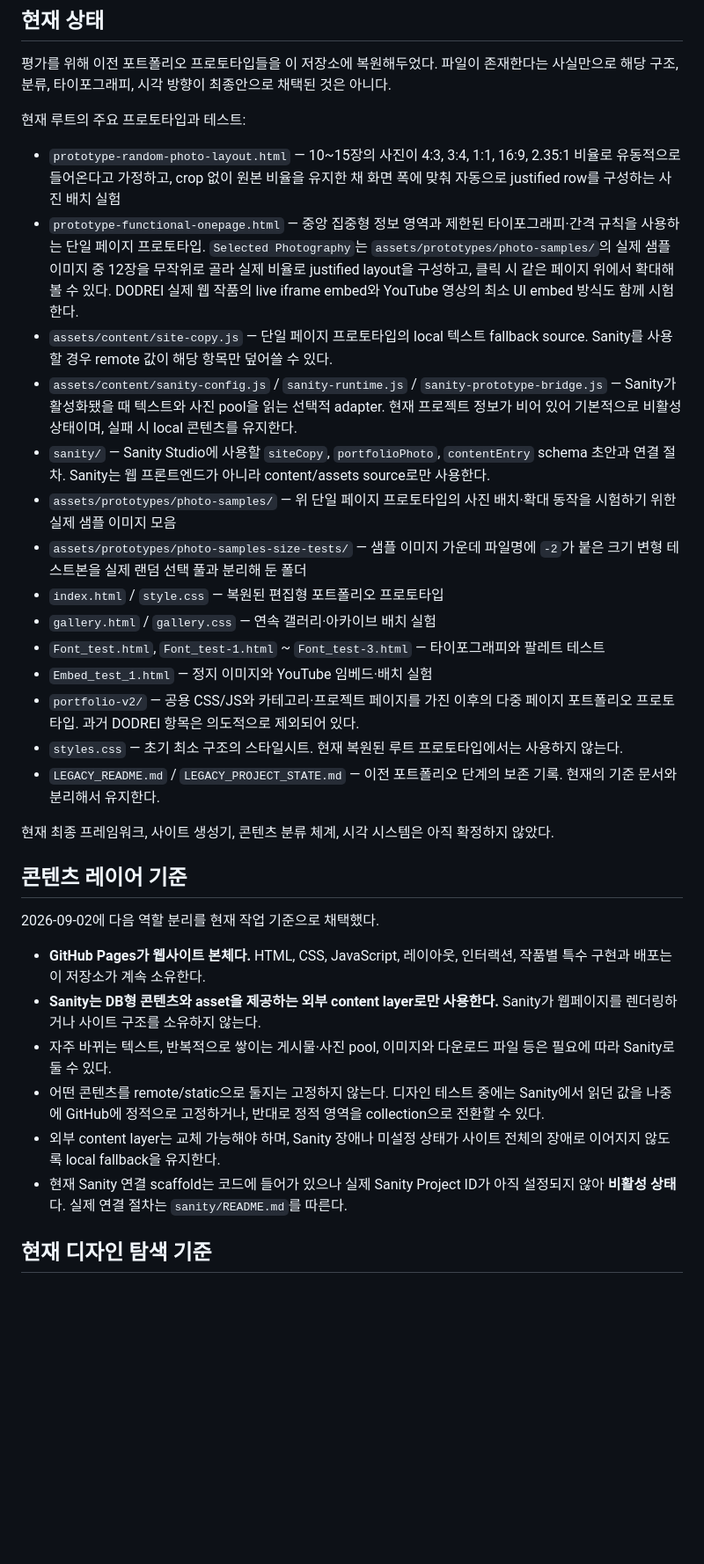
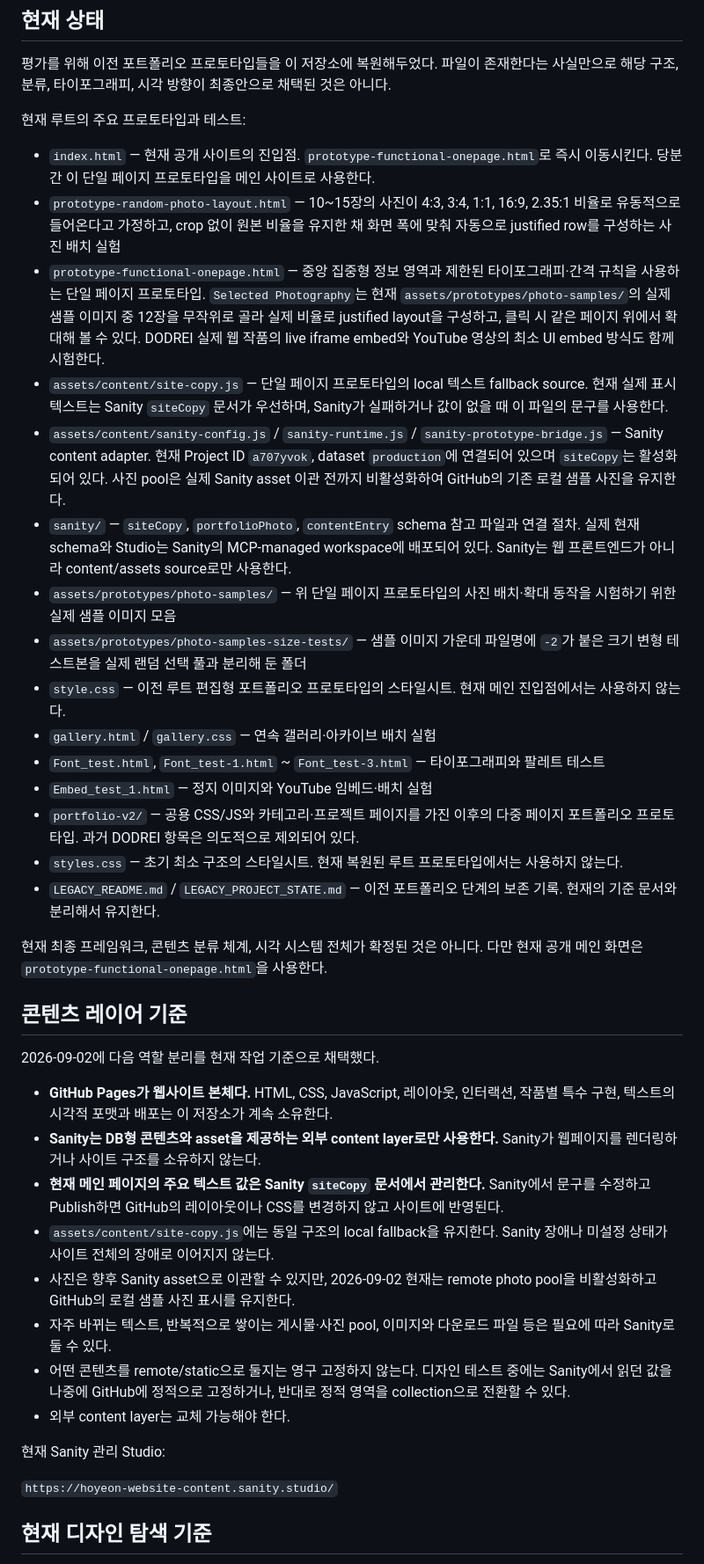
Before and after one commit to fromhoyeon/fromhoyeon.github.io, a Markdown page: README.md, the part around one of its changes. Shown at 88% size. GitHub-like rendering; blank space fills up the shorter version.

Commit message:
Document current homepage and Sanity text workflow

```diff
--- a/README.md
+++ b/README.md
@@ -18,14 +18,15 @@ Hoyeon의 개인 웹사이트이자 포트폴리오를 위한 저장소다.
 
 현재 루트의 주요 프로토타입과 테스트:
 
+- `index.html` — 현재 공개 사이트의 진입점. `prototype-functional-onepage.html`로 즉시 이동시킨다. 당분간 이 단일 페이지 프로토타입을 메인 사이트로 사용한다.
 - `prototype-random-photo-layout.html` — 10~15장의 사진이 4:3, 3:4, 1:1, 16:9, 2.35:1 비율로 유동적으로 들어온다고 가정하고, crop 없이 원본 비율을 유지한 채 화면 폭에 맞춰 자동으로 justified row를 구성하는 사진 배치 실험
-- `prototype-functional-onepage.html` — 중앙 집중형 정보 영역과 제한된 타이포그래피·간격 규칙을 사용하는 단일 페이지 프로토타입. `Selected Photography`는 `assets/prototypes/photo-samples/`의 실제 샘플 이미지 중 12장을 무작위로 골라 실제 비율로 justified layout을 구성하고, 클릭 시 같은 페이지 위에서 확대해 볼 수 있다. DODREI 실제 웹 작품의 live iframe embed와 YouTube 영상의 최소 UI embed 방식도 함께 시험한다.
-- `assets/content/site-copy.js` — 단일 페이지 프로토타입의 local 텍스트 fallback source. Sanity를 사용할 경우 remote 값이 해당 항목만 덮어쓸 수 있다.
-- `assets/content/sanity-config.js` / `sanity-runtime.js` / `sanity-prototype-bridge.js` — Sanity가 활성화됐을 때 텍스트와 사진 pool을 읽는 선택적 adapter. 현재 프로젝트 정보가 비어 있어 기본적으로 비활성 상태이며, 실패 시 local 콘텐츠를 유지한다.
-- `sanity/` — Sanity Studio에 사용할 `siteCopy`, `portfolioPhoto`, `contentEntry` schema 초안과 연결 절차. Sanity는 웹 프론트엔드가 아니라 content/assets source로만 사용한다.
+- `prototype-functional-onepage.html` — 중앙 집중형 정보 영역과 제한된 타이포그래피·간격 규칙을 사용하는 단일 페이지 프로토타입. `Selected Photography`는 현재 `assets/prototypes/photo-samples/`의 실제 샘플 이미지 중 12장을 무작위로 골라 실제 비율로 justified layout을 구성하고, 클릭 시 같은 페이지 위에서 확대해 볼 수 있다. DODREI 실제 웹 작품의 live iframe embed와 YouTube 영상의 최소 UI embed 방식도 함께 시험한다.
+- `assets/content/site-copy.js` — 단일 페이지 프로토타입의 local 텍스트 fallback source. 현재 실제 표시 텍스트는 Sanity `siteCopy` 문서가 우선하며, Sanity가 실패하거나 값이 없을 때 이 파일의 문구를 사용한다.
+- `assets/content/sanity-config.js` / `sanity-runtime.js` / `sanity-prototype-bridge.js` — Sanity content adapter. 현재 Project ID `a707yvok`, dataset `production`에 연결되어 있으며 `siteCopy`는 활성화되어 있다. 사진 pool은 실제 Sanity asset 이관 전까지 비활성화하여 GitHub의 기존 로컬 샘플 사진을 유지한다.
+- `sanity/` — `siteCopy`, `portfolioPhoto`, `contentEntry` schema 참고 파일과 연결 절차. 실제 현재 schema와 Studio는 Sanity의 MCP-managed workspace에 배포되어 있다. Sanity는 웹 프론트엔드가 아니라 content/assets source로만 사용한다.
 - `assets/prototypes/photo-samples/` — 위 단일 페이지 프로토타입의 사진 배치·확대 동작을 시험하기 위한 실제 샘플 이미지 모음
 - `assets/prototypes/photo-samples-size-tests/` — 샘플 이미지 가운데 파일명에 `-2`가 붙은 크기 변형 테스트본을 실제 랜덤 선택 풀과 분리해 둔 폴더
-- `index.html` / `style.css` — 복원된 편집형 포트폴리오 프로토타입
+- `style.css` — 이전 루트 편집형 포트폴리오 프로토타입의 스타일시트. 현재 메인 진입점에서는 사용하지 않는다.
 - `gallery.html` / `gallery.css` — 연속 갤러리·아카이브 배치 실험
 - `Font_test.html`, `Font_test-1.html` ~ `Font_test-3.html` — 타이포그래피와 팔레트 테스트
 - `Embed_test_1.html` — 정지 이미지와 YouTube 임베드·배치 실험
@@ -33,18 +34,24 @@ Hoyeon의 개인 웹사이트이자 포트폴리오를 위한 저장소다.
 - `styles.css` — 초기 최소 구조의 스타일시트. 현재 복원된 루트 프로토타입에서는 사용하지 않는다.
 - `LEGACY_README.md` / `LEGACY_PROJECT_STATE.md` — 이전 포트폴리오 단계의 보존 기록. 현재의 기준 문서와 분리해서 유지한다.
 
-현재 최종 프레임워크, 사이트 생성기, 콘텐츠 분류 체계, 시각 시스템은 아직 확정하지 않았다.
+현재 최종 프레임워크, 콘텐츠 분류 체계, 시각 시스템 전체가 확정된 것은 아니다. 다만 현재 공개 메인 화면은 `prototype-functional-onepage.html`을 사용한다.
 
 ## 콘텐츠 레이어 기준
 
 2026-09-02에 다음 역할 분리를 현재 작업 기준으로 채택했다.
 
-- **GitHub Pages가 웹사이트 본체다.** HTML, CSS, JavaScript, 레이아웃, 인터랙션, 작품별 특수 구현과 배포는 이 저장소가 계속 소유한다.
+- **GitHub Pages가 웹사이트 본체다.** HTML, CSS, JavaScript, 레이아웃, 인터랙션, 작품별 특수 구현, 텍스트의 시각적 포맷과 배포는 이 저장소가 계속 소유한다.
 - **Sanity는 DB형 콘텐츠와 asset을 제공하는 외부 content layer로만 사용한다.** Sanity가 웹페이지를 렌더링하거나 사이트 구조를 소유하지 않는다.
+- **현재 메인 페이지의 주요 텍스트 값은 Sanity `siteCopy` 문서에서 관리한다.** Sanity에서 문구를 수정하고 Publish하면 GitHub의 레이아웃이나 CSS를 변경하지 않고 사이트에 반영된다.
+- `assets/content/site-copy.js`에는 동일 구조의 local fallback을 유지한다. Sanity 장애나 미설정 상태가 사이트 전체의 장애로 이어지지 않는다.
+- 사진은 향후 Sanity asset으로 이관할 수 있지만, 2026-09-02 현재는 remote photo pool을 비활성화하고 GitHub의 로컬 샘플 사진 표시를 유지한다.
 - 자주 바뀌는 텍스트, 반복적으로 쌓이는 게시물·사진 pool, 이미지와 다운로드 파일 등은 필요에 따라 Sanity로 둘 수 있다.
-- 어떤 콘텐츠를 remote/static으로 둘지는 고정하지 않는다. 디자인 테스트 중에는 Sanity에서 읽던 값을 나중에 GitHub에 정적으로 고정하거나, 반대로 정적 영역을 collection으로 전환할 수 있다.
-- 외부 content layer는 교체 가능해야 하며, Sanity 장애나 미설정 상태가 사이트 전체의 장애로 이어지지 않도록 local fallback을 유지한다.
-- 현재 Sanity 연결 scaffold는 코드에 들어가 있으나 실제 Sanity Project ID가 아직 설정되지 않아 **비활성 상태**다. 실제 연결 절차는 `sanity/README.md`를 따른다.
+- 어떤 콘텐츠를 remote/static으로 둘지는 영구 고정하지 않는다. 디자인 테스트 중에는 Sanity에서 읽던 값을 나중에 GitHub에 정적으로 고정하거나, 반대로 정적 영역을 collection으로 전환할 수 있다.
+- 외부 content layer는 교체 가능해야 한다.
+
+현재 Sanity 관리 Studio:
+
+`https://hoyeon-website-content.sanity.studio/`
 
 ## 현재 디자인 탐색 기준
 
```
Also changed, not shown: other parts of README.md (+1 -1 lines).
